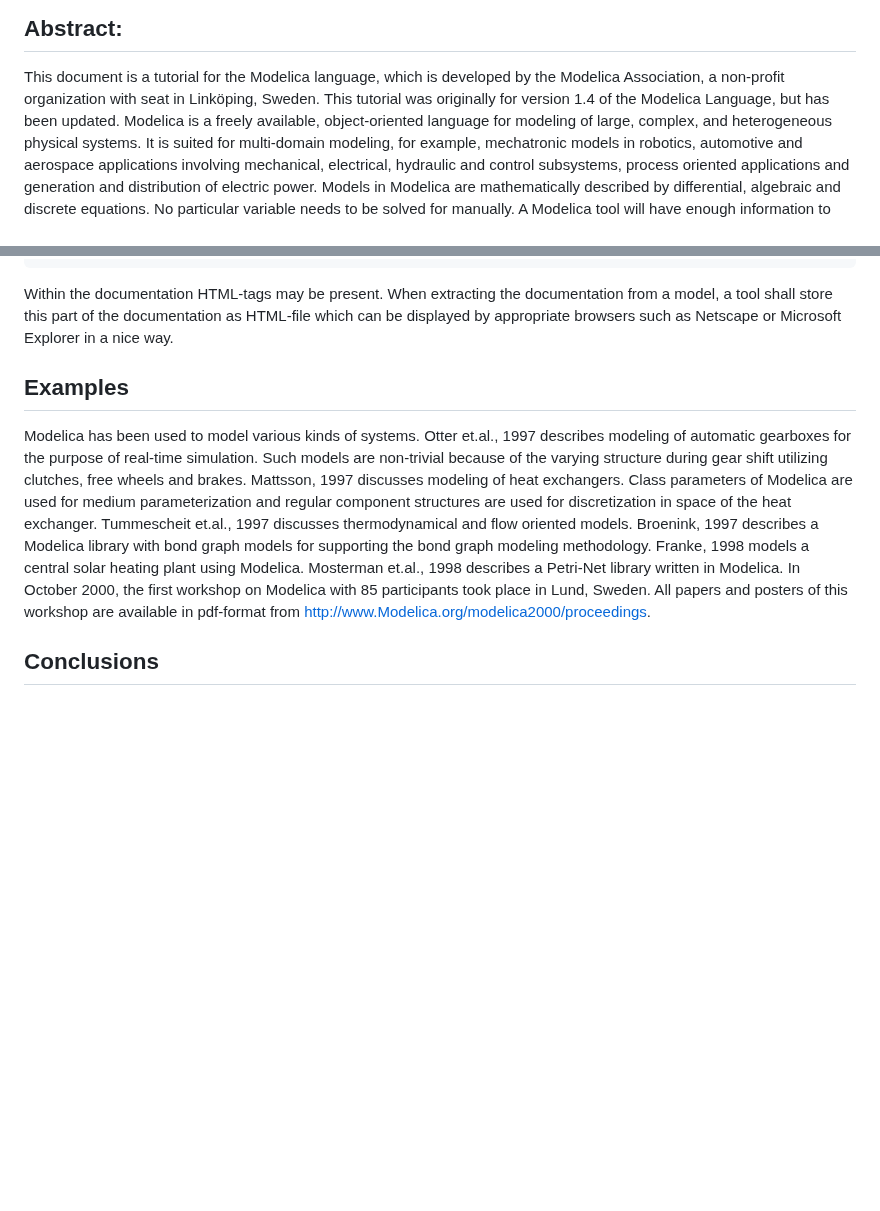
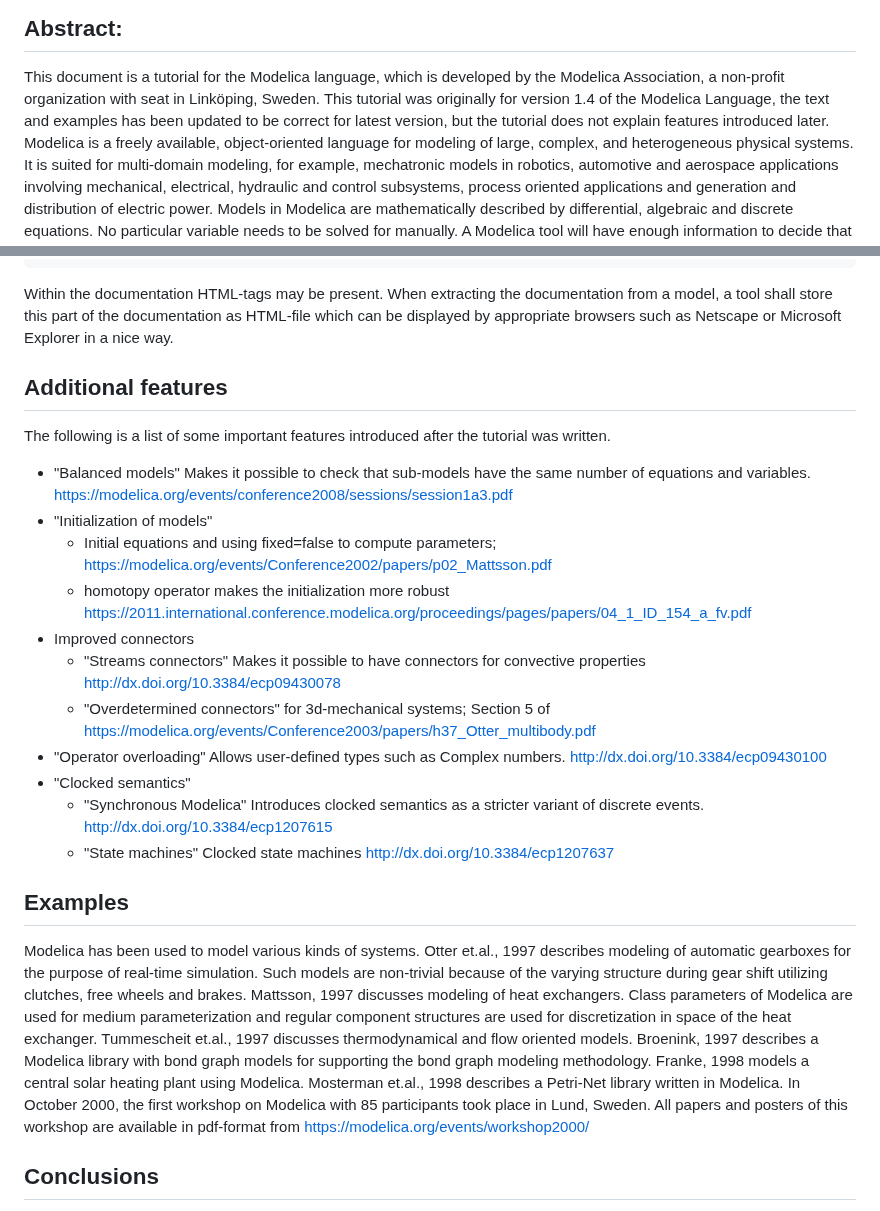
Before and after one commit to modelica/ModelicaSpecification, a Markdown page: Tutorial.md, 2 parts joined by grey strips. GitHub-like rendering; blank space fills up the shorter version.

Commit message:
Update Tutorial.md
Closes #3674

Adds a list of new features, and notes that the tutorial is up-to-date, but doesn't explain newer features.

```diff
--- a/Tutorial.md
+++ b/Tutorial.md
@@ -4,7 +4,7 @@
 
 This document is a tutorial for the Modelica language, which is developed by the Modelica
 Association, a non-profit organization with seat in Linköping, Sweden.
-This tutorial was originally for version 1.4 of the Modelica Language, but has been updated.
+This tutorial was originally for version 1.4 of the Modelica Language, the text and examples has been updated to be correct for latest version, but the tutorial does not explain features introduced later.
 Modelica is a freely available,
 object-oriented language for modeling of large, complex, and heterogeneous physical systems. It is suited
 for multi-domain modeling, for example, mechatronic models in robotics, automotive and aerospace
@@ -2180,6 +2180,27 @@ Within the documentation HTML-tags may be present. When extracting the documenta
 a model, a tool shall store this part of the documentation as HTML-file which can be displayed
 by appropriate browsers such as Netscape or Microsoft Explorer in a nice way.
 
+## Additional features
+
+The following is a list of some important features introduced after the tutorial was written.
+
+- "Balanced models" Makes it possible to check that sub-models have the same number of equations and variables.
+  https://modelica.org/events/conference2008/sessions/session1a3.pdf
+- "Initialization of models"
+   - Initial equations and using fixed=false to compute parameters; https://modelica.org/events/Conference2002/papers/p02_Mattsson.pdf
+   - homotopy operator makes the initialization more robust https://2011.international.conference.modelica.org/proceedings/pages/papers/04_1_ID_154_a_fv.pdf
+- Improved connectors
+  - "Streams connectors" Makes it possible to have connectors for convective properties
+  http://dx.doi.org/10.3384/ecp09430078
+  - "Overdetermined connectors" for 3d-mechanical systems; Section 5 of https://modelica.org/events/Conference2003/papers/h37_Otter_multibody.pdf
+- "Operator overloading" Allows user-defined types such as Complex numbers.
+   http://dx.doi.org/10.3384/ecp09430100
+- "Clocked semantics"
+  - "Synchronous Modelica" Introduces clocked semantics as a stricter variant of discrete events.
+   http://dx.doi.org/10.3384/ecp1207615
+  - "State machines" Clocked state machines
+   http://dx.doi.org/10.3384/ecp1207637
+
 ## Examples
 
 Modelica has been used to model various kinds of systems. Otter et.al., 1997 describes modeling
@@ -2193,7 +2214,7 @@ supporting the bond graph modeling methodology. Franke, 1998 models a central so
 plant using Modelica. Mosterman et.al., 1998 describes a Petri-Net library written in Modelica.
 In October 2000, the first workshop on Modelica with 85 participants took place in Lund,
 Sweden. All papers and posters of this workshop are available in pdf-format from
-http://www.Modelica.org/modelica2000/proceedings.
+https://modelica.org/events/workshop2000/
 
 ## Conclusions
 
```
